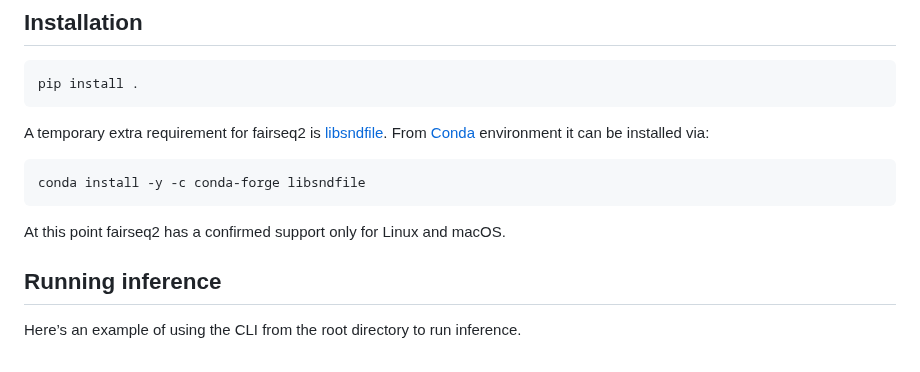
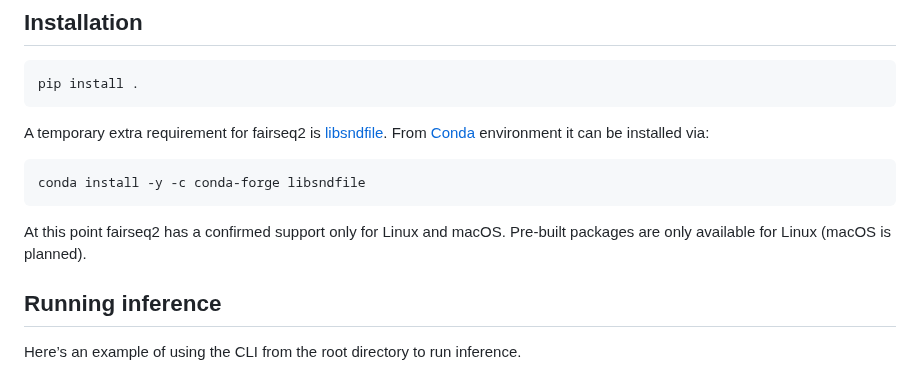
Before and after one commit to facebookresearch/seamless_communication, a Markdown page: README.md, the part around the change. GitHub-like rendering.

Commit message:
Add a notice about pre-built packages.

````diff
--- a/README.md
+++ b/README.md
@@ -31,7 +31,7 @@ A temporary extra requirement for fairseq2 is [libsndfile](https://github.com/li
 ```
 conda install -y -c conda-forge libsndfile
 ```
-At this point fairseq2 has a confirmed support only for Linux and macOS.
+At this point fairseq2 has a confirmed support only for Linux and macOS. Pre-built packages are only available for Linux (macOS is planned).
 
 ## Running inference
 
````
